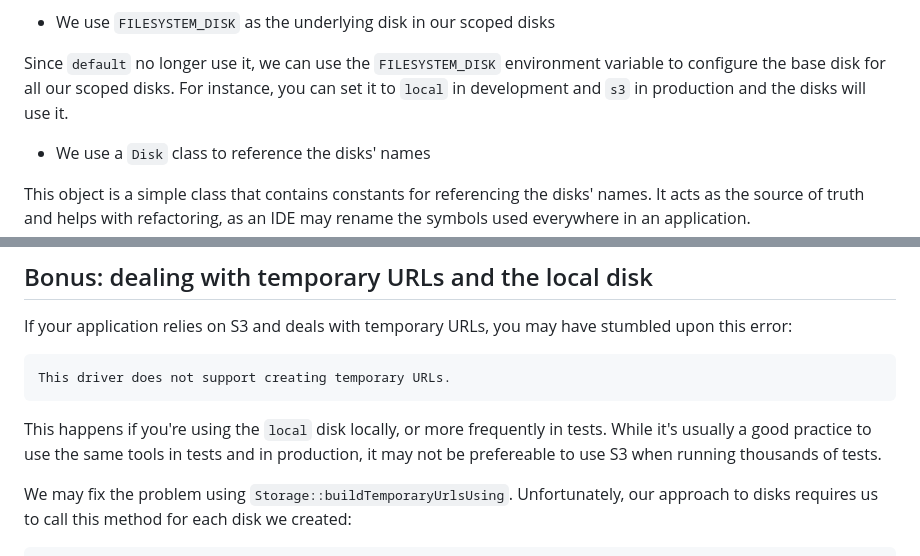
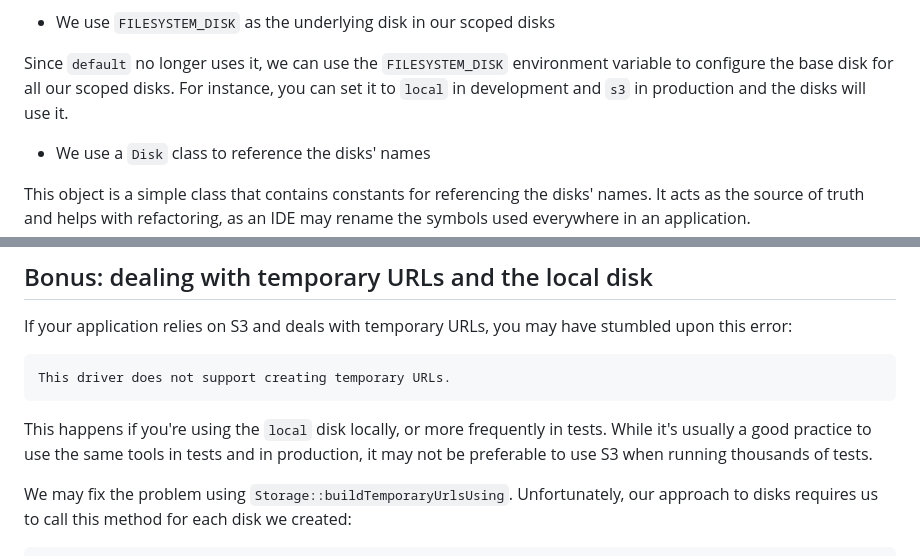
Before and after one commit to innocenzi/innocenzi.dev, a Markdown page: content/articles/managing-files-using-laravels-scoped-driver.md, 2 parts joined by grey strips. GitHub-like rendering.

Commit message:
chore: fix typos

````diff
--- a/content/articles/managing-files-using-laravels-scoped-driver.md
+++ b/content/articles/managing-files-using-laravels-scoped-driver.md
@@ -94,7 +94,7 @@ The reason for that is that most of the time, we no longer use the default disk,
 
 - We use `FILESYSTEM_DISK` as the underlying disk in our scoped disks
 
-Since `default` no longer use it, we can use the `FILESYSTEM_DISK` environment variable to configure the base disk for all our scoped disks. For instance, you can set it to `local` in development and `s3` in production and the disks will use it.
+Since `default` no longer uses it, we can use the `FILESYSTEM_DISK` environment variable to configure the base disk for all our scoped disks. For instance, you can set it to `local` in development and `s3` in production and the disks will use it.
 
 - We use a `Disk` class to reference the disks' names
 
@@ -143,7 +143,7 @@ If your application relies on S3 and deals with temporary URLs, you may have stu
 This driver does not support creating temporary URLs.
 ```
 
-This happens if you're using the `local` disk locally, or more frequently in tests. While it's usually a good practice to use the same tools in tests and in production, it may not be prefereable to use S3 when running thousands of tests.
+This happens if you're using the `local` disk locally, or more frequently in tests. While it's usually a good practice to use the same tools in tests and in production, it may not be preferable to use S3 when running thousands of tests.
 
 We may fix the problem using `Storage::buildTemporaryUrlsUsing`. Unfortunately, our approach to disks requires us to call this method for each disk we created:
 
````
